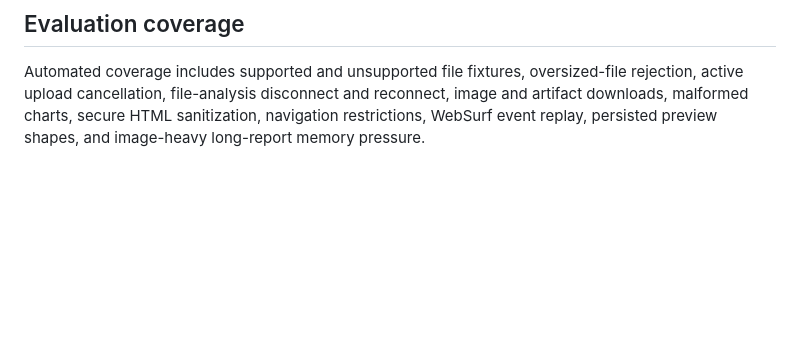
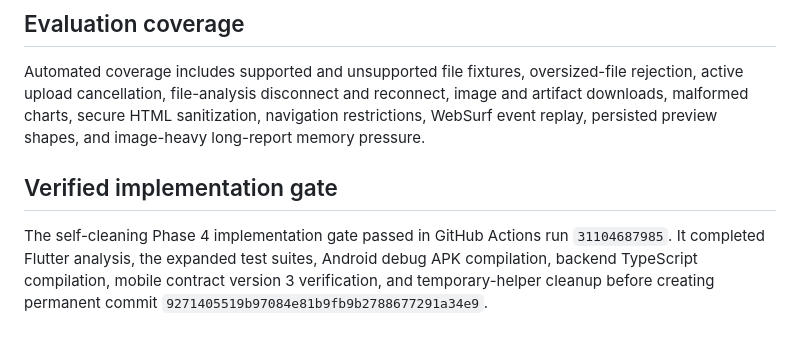
Before and after one commit to itshim998/SentIQGPT-backend, a Markdown page: docs/mobile/flutter-phase4-multimodal.md, the part around the change. Drawn GitHub-style; blank space fills up the shorter version.

Commit message:
Record verified Phase 4 implementation gate

```diff
--- a/docs/mobile/flutter-phase4-multimodal.md
+++ b/docs/mobile/flutter-phase4-multimodal.md
@@ -51,3 +51,7 @@ No service-role or storage credential is embedded in the application.
 ## Evaluation coverage
 
 Automated coverage includes supported and unsupported file fixtures, oversized-file rejection, active upload cancellation, file-analysis disconnect and reconnect, image and artifact downloads, malformed charts, secure HTML sanitization, navigation restrictions, WebSurf event replay, persisted preview shapes, and image-heavy long-report memory pressure.
+
+## Verified implementation gate
+
+The self-cleaning Phase 4 implementation gate passed in GitHub Actions run `31104687985`. It completed Flutter analysis, the expanded test suites, Android debug APK compilation, backend TypeScript compilation, mobile contract version 3 verification, and temporary-helper cleanup before creating permanent commit `9271405519b97084e81b9fb9b2788677291a34e9`.
```
